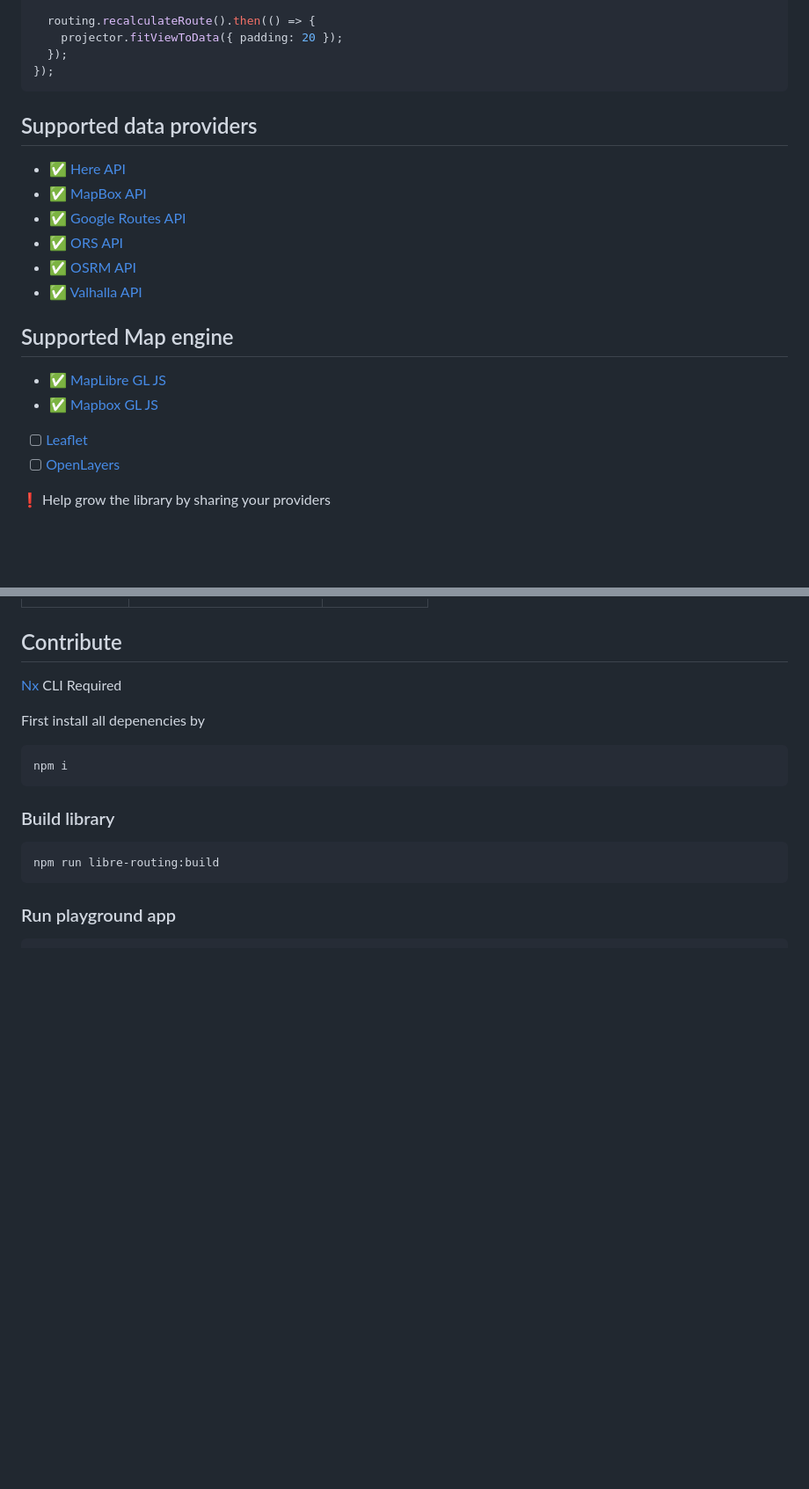
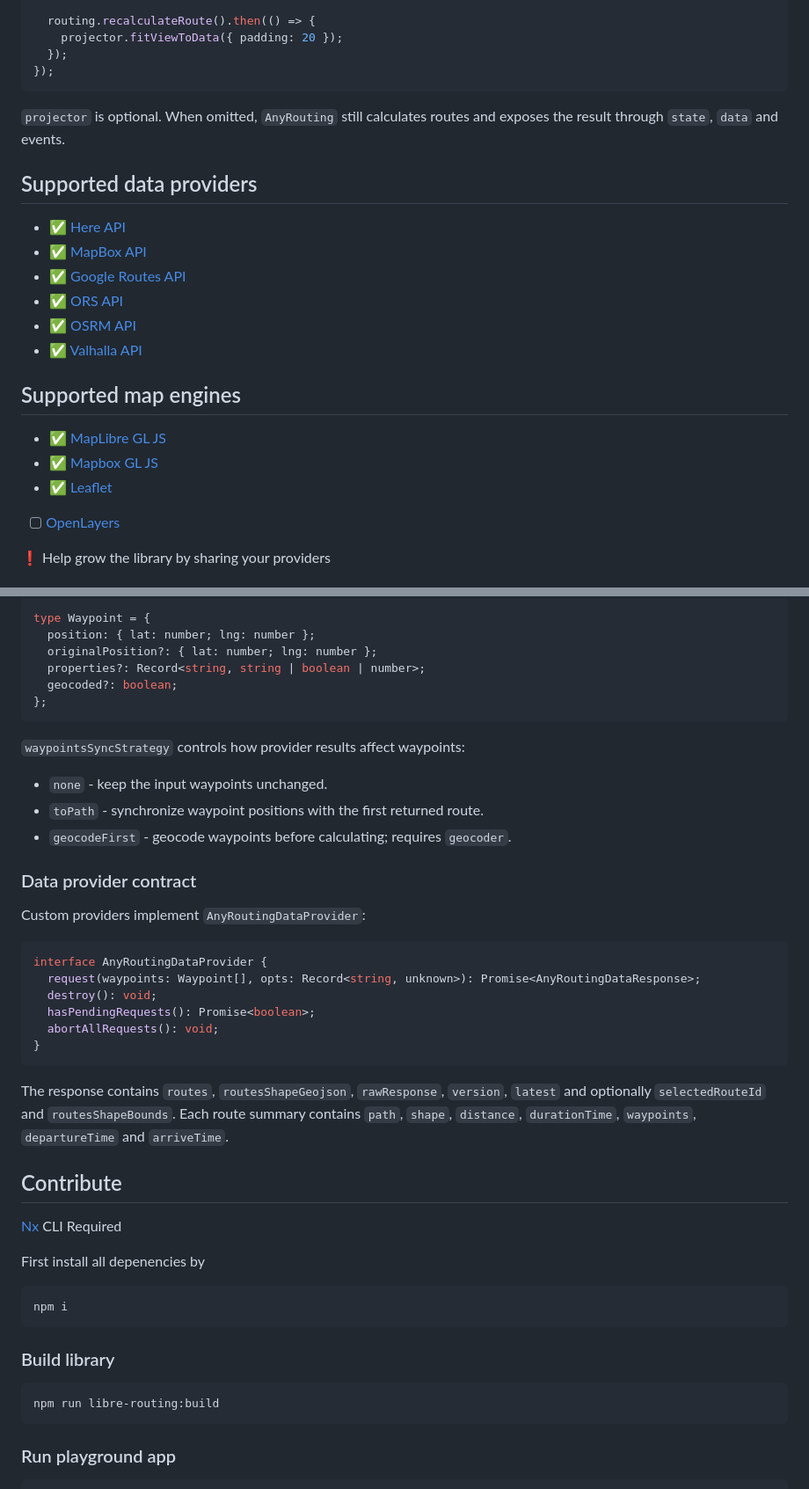
Before and after one commit to marucjmar/any-routing, a Markdown page: README.md, 2 parts joined by grey strips. Shown at 88% size. Rendered like a GitHub page; blank space fills up the shorter version.

````diff
--- a/README.md
+++ b/README.md
@@ -61,6 +59,9 @@ map.on('load', () => {
 });
 ```
 
+`projector` is optional. When omitted, `AnyRouting` still calculates routes and
+exposes the result through `state`, `data` and events.
+
 ## Supported data providers
 
 - ✅ [Here API](https://www.here.com/)
@@ -70,11 +71,11 @@ map.on('load', () => {
 - ✅ [OSRM API](https://github.com/Project-OSRM/osrm-backend)
 - ✅ [Valhalla API](https://valhalla.github.io/valhalla/api/)
 
-## Supported Map engine
+## Supported map engines
 
 - ✅ [MapLibre GL JS](https://maplibre.org/maplibre-gl-js-docs/api/)
 - ✅ [Mapbox GL JS](https://docs.mapbox.com/mapbox-gl-js/guides/)
-- [ ] [Leaflet](https://leafletjs.com/)
+- ✅ [Leaflet](https://leafletjs.com/)
 - [ ] [OpenLayers](https://openlayers.org/)
 
 :exclamation: Help grow the library by sharing your providers
@@ -117,3 +150,35 @@ map.on('load', () => {
+```ts
+type Waypoint = {
+  position: { lat: number; lng: number };
+  originalPosition?: { lat: number; lng: number };
+  properties?: Record<string, string | boolean | number>;
+  geocoded?: boolean;
+};
+```
+
+`waypointsSyncStrategy` controls how provider results affect waypoints:
+
+- `none` - keep the input waypoints unchanged.
+- `toPath` - synchronize waypoint positions with the first returned route.
+- `geocodeFirst` - geocode waypoints before calculating; requires `geocoder`.
+
+### Data provider contract
+
+Custom providers implement `AnyRoutingDataProvider`:
+
+```ts
+interface AnyRoutingDataProvider {
+  request(waypoints: Waypoint[], opts: Record<string, unknown>): Promise<AnyRoutingDataResponse>;
+  destroy(): void;
+  hasPendingRequests(): Promise<boolean>;
+  abortAllRequests(): void;
+}
+```
+
+The response contains `routes`, `routesShapeGeojson`, `rawResponse`, `version`,
+`latest` and optionally `selectedRouteId` and `routesShapeBounds`. Each route
+summary contains `path`, `shape`, `distance`, `durationTime`, `waypoints`,
+`departureTime` and `arriveTime`.
 
 ## Contribute
 
````
Also changed, not shown: other parts of README.md (+49 -19 lines).
